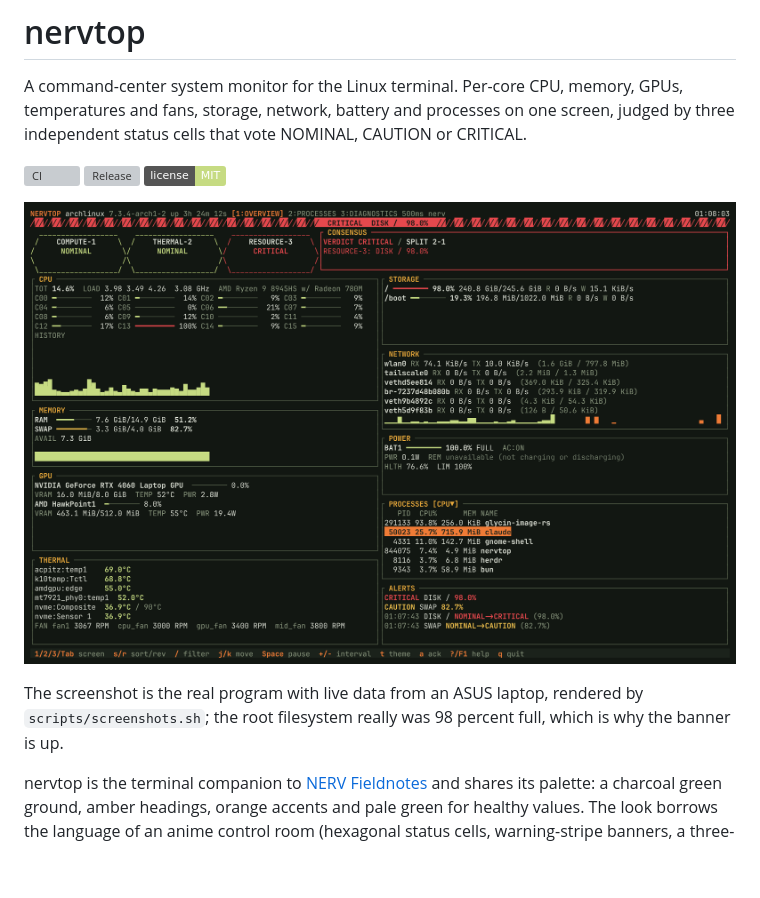
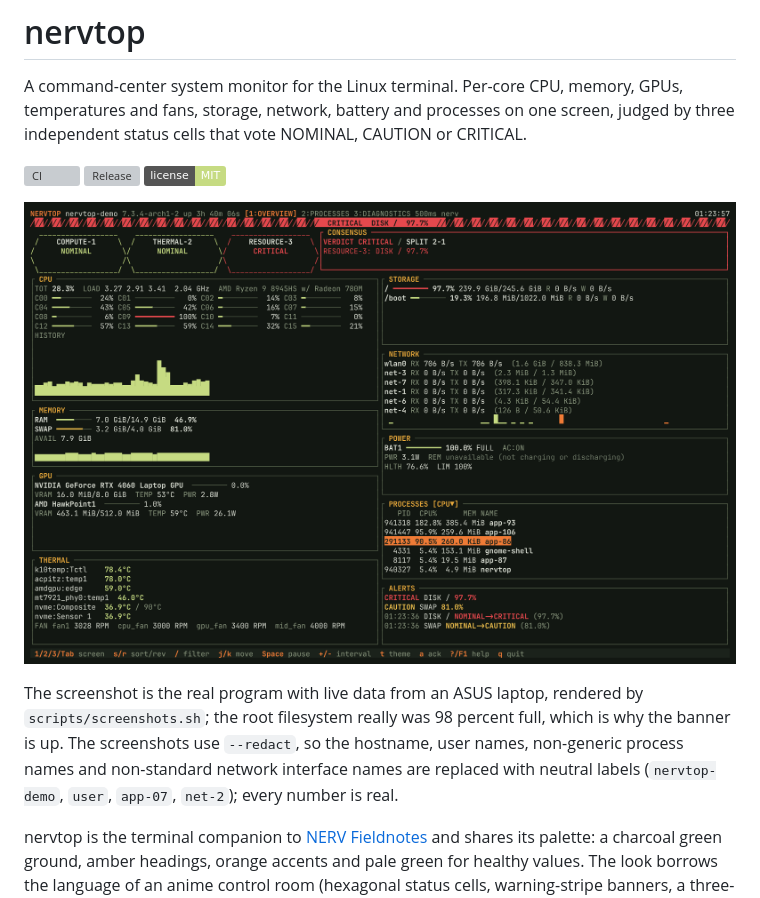
Before and after one commit to bananatruck/nervtop, a Markdown page: README.md, the part around one of its changes. GitHub-like rendering; pictures changed too: docs/screenshots/overview.png; badges without logos; blank space fills up the shorter version; grey boxes are pictures that could not be loaded.

```diff
--- a/README.md
+++ b/README.md
@@ -10,6 +10,7 @@ Per-core CPU, memory, GPUs, temperatures and fans, storage, network, battery and
 ![nervtop overview screen with live data](docs/screenshots/overview.png)
 
 The screenshot is the real program with live data from an ASUS laptop, rendered by `scripts/screenshots.sh`; the root filesystem really was 98 percent full, which is why the banner is up.
+The screenshots use `--redact`, so the hostname, user names, non-generic process names and non-standard network interface names are replaced with neutral labels (`nervtop-demo`, `user`, `app-07`, `net-2`); every number is real.
 
 nervtop is the terminal companion to [NERV Fieldnotes](https://github.com/bananatruck/nerv-fieldnotes) and shares its palette: a charcoal green ground, amber headings, orange accents and pale green for healthy values.
 The look borrows the language of an anime control room (hexagonal status cells, warning-stripe banners, a three-way vote) as original work.
```
Also changed, not shown: other parts of README.md (+2 -0 lines), docs/SPEC.md (+1 -0 lines), docs/screenshots/diagnostics.png, docs/screenshots/overview-80x24.png, docs/screenshots/processes.png, docs/screenshots/theme-phosphor.png, 1 other file.
